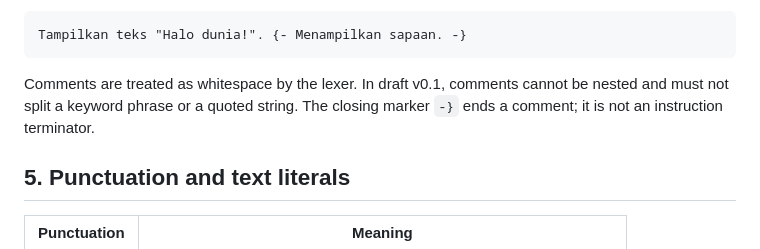
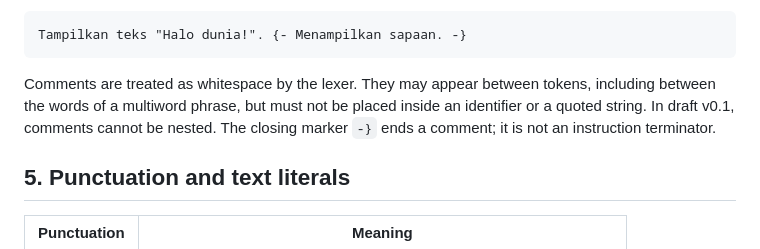
Before and after one commit to flessan/kontekstual, a Markdown page: SPECIFICATION.md, the part around the change. GitHub-like rendering.

Commit message:
docs: clarify comment tokenization rules

````diff
--- a/SPECIFICATION.md
+++ b/SPECIFICATION.md
@@ -65,7 +65,7 @@ An inline comment is also allowed after a complete instruction:
 Tampilkan teks "Halo dunia!". {- Menampilkan sapaan. -}
 ```
 
-Comments are treated as whitespace by the lexer. In draft v0.1, comments cannot be nested and must not split a keyword phrase or a quoted string. The closing marker `-}` ends a comment; it is not an instruction terminator.
+Comments are treated as whitespace by the lexer. They may appear between tokens, including between the words of a multiword phrase, but must not be placed inside an identifier or a quoted string. In draft v0.1, comments cannot be nested. The closing marker `-}` ends a comment; it is not an instruction terminator.
 
 ## 5. Punctuation and text literals
 
````
